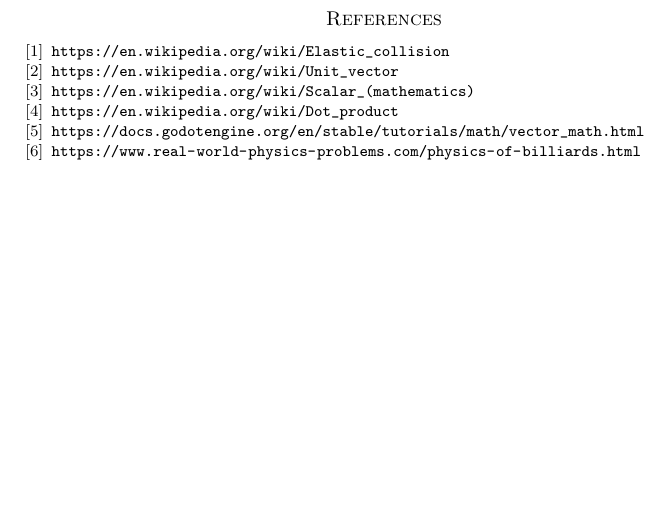
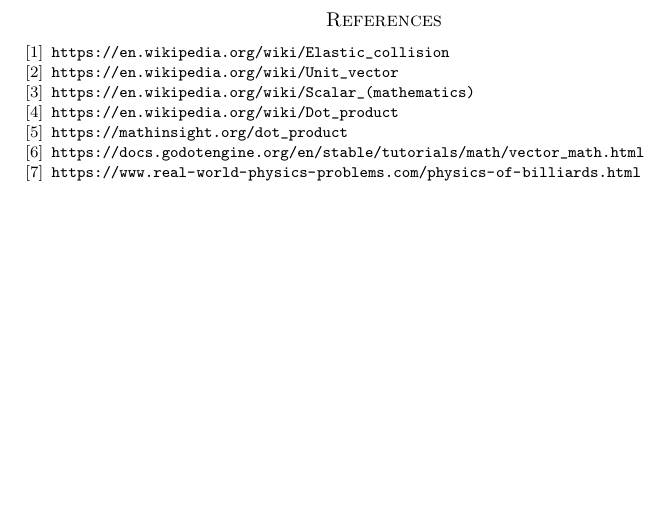
Before and after one commit to 8dcc/orbit, a LaTeX paper (collision.tex): part of page 5 of 5, cut so that both start at the same text. Compiled offline with pdfLaTeX.

Commit message:
Add mathinsight bibitem

```diff
--- a/collision.tex
+++ b/collision.tex
@@ -257,8 +257,10 @@
   \url{https://en.wikipedia.org/wiki/Unit_vector}
 \bibitem{scalar}
   \url{https://en.wikipedia.org/wiki/Scalar_(mathematics)}
-\bibitem{dotproduct}
+\bibitem{dotproduct_wikipedia}
   \url{https://en.wikipedia.org/wiki/Dot_product}
+\bibitem{dotproduct_mathinsight}
+  \url{https://mathinsight.org/dot_product}
 \bibitem{godot}
   \url{https://docs.godotengine.org/en/stable/tutorials/math/vector_math.html}
 \bibitem{realworldphysics}
```
